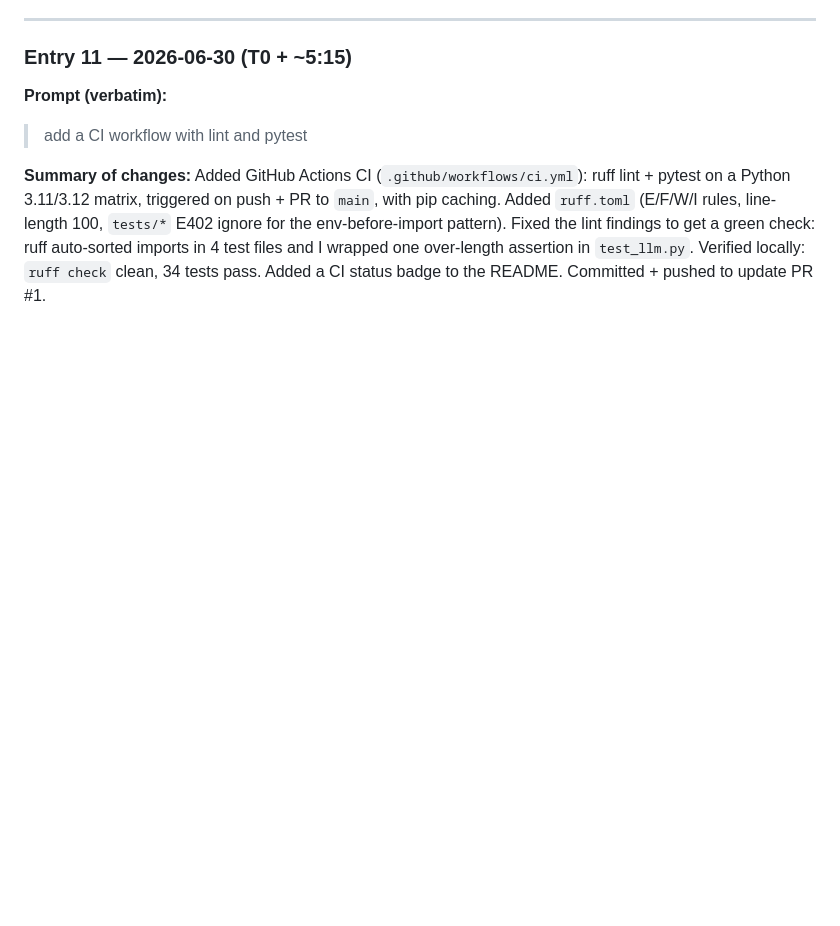
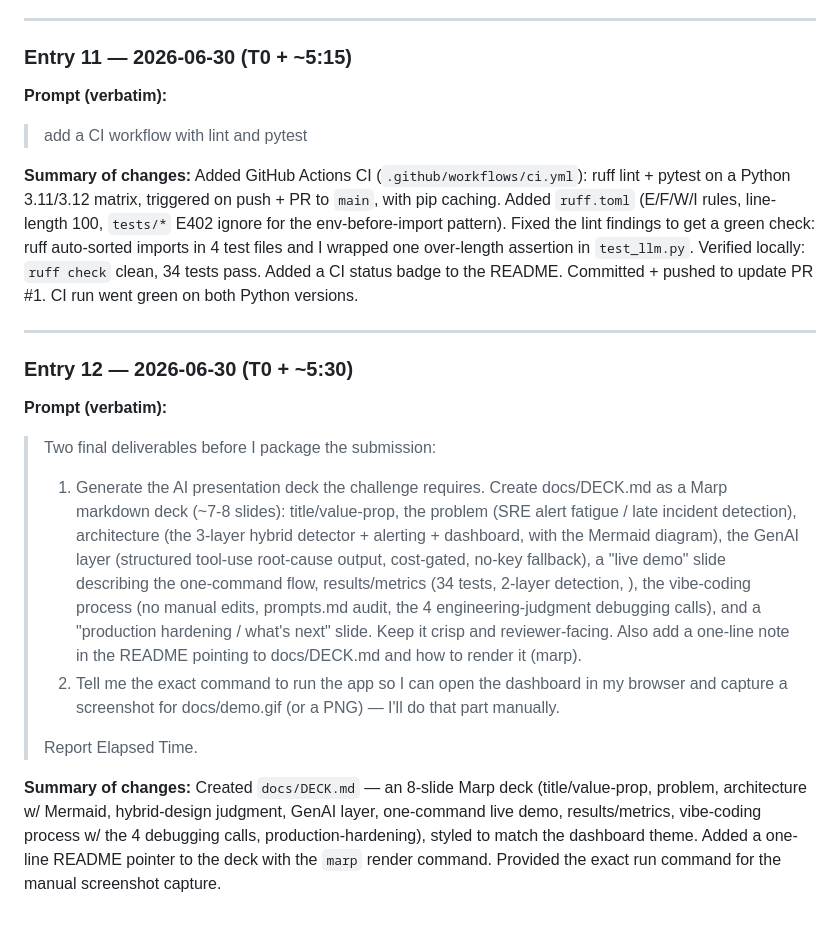
Before and after one commit to mallimatla/sre-event-watchdog, a Markdown page: prompts.md, the part around the change. Drawn GitHub-style; blank space fills up the shorter version.

```diff
--- a/prompts.md
+++ b/prompts.md
@@ -124,4 +124,18 @@ Tool: Claude Code (end-to-end, no manual edits)
 **Prompt (verbatim):**
 > add a CI workflow with lint and pytest
 
-**Summary of changes:** Added GitHub Actions CI (`.github/workflows/ci.yml`): ruff lint + pytest on a Python 3.11/3.12 matrix, triggered on push + PR to `main`, with pip caching. Added `ruff.toml` (E/F/W/I rules, line-length 100, `tests/*` E402 ignore for the env-before-import pattern). Fixed the lint findings to get a green check: ruff auto-sorted imports in 4 test files and I wrapped one over-length assertion in `test_llm.py`. Verified locally: `ruff check` clean, 34 tests pass. Added a CI status badge to the README. Committed + pushed to update PR #1.
+**Summary of changes:** Added GitHub Actions CI (`.github/workflows/ci.yml`): ruff lint + pytest on a Python 3.11/3.12 matrix, triggered on push + PR to `main`, with pip caching. Added `ruff.toml` (E/F/W/I rules, line-length 100, `tests/*` E402 ignore for the env-before-import pattern). Fixed the lint findings to get a green check: ruff auto-sorted imports in 4 test files and I wrapped one over-length assertion in `test_llm.py`. Verified locally: `ruff check` clean, 34 tests pass. Added a CI status badge to the README. Committed + pushed to update PR #1. CI run went green on both Python versions.
+
+---
+
+### Entry 12 — 2026-06-30 (T0 + ~5:30)
+
+**Prompt (verbatim):**
+> Two final deliverables before I package the submission:
+>
+> 1. Generate the AI presentation deck the challenge requires. Create docs/DECK.md as a Marp markdown deck (~7-8 slides): title/value-prop, the problem (SRE alert fatigue / late incident detection), architecture (the 3-layer hybrid detector + alerting + dashboard, with the Mermaid diagram), the GenAI layer (structured tool-use root-cause output, cost-gated, no-key fallback), a "live demo" slide describing the one-command flow, results/metrics (34 tests, 2-layer detection, <demo numbers>), the vibe-coding process (no manual edits, prompts.md audit, the 4 engineering-judgment debugging calls), and a "production hardening / what's next" slide. Keep it crisp and reviewer-facing. Also add a one-line note in the README pointing to docs/DECK.md and how to render it (marp).
+> 2. Tell me the exact command to run the app so I can open the dashboard in my browser and capture a screenshot for docs/demo.gif (or a PNG) — I'll do that part manually.
+>
+> Report Elapsed Time.
+
+**Summary of changes:** Created `docs/DECK.md` — an 8-slide Marp deck (title/value-prop, problem, architecture w/ Mermaid, hybrid-design judgment, GenAI layer, one-command live demo, results/metrics, vibe-coding process w/ the 4 debugging calls, production-hardening), styled to match the dashboard theme. Added a one-line README pointer to the deck with the `marp` render command. Provided the exact run command for the manual screenshot capture.
```
Also changed, not shown: README.md (+2 -0 lines), docs/DECK.md (added, +172 -0 lines).
